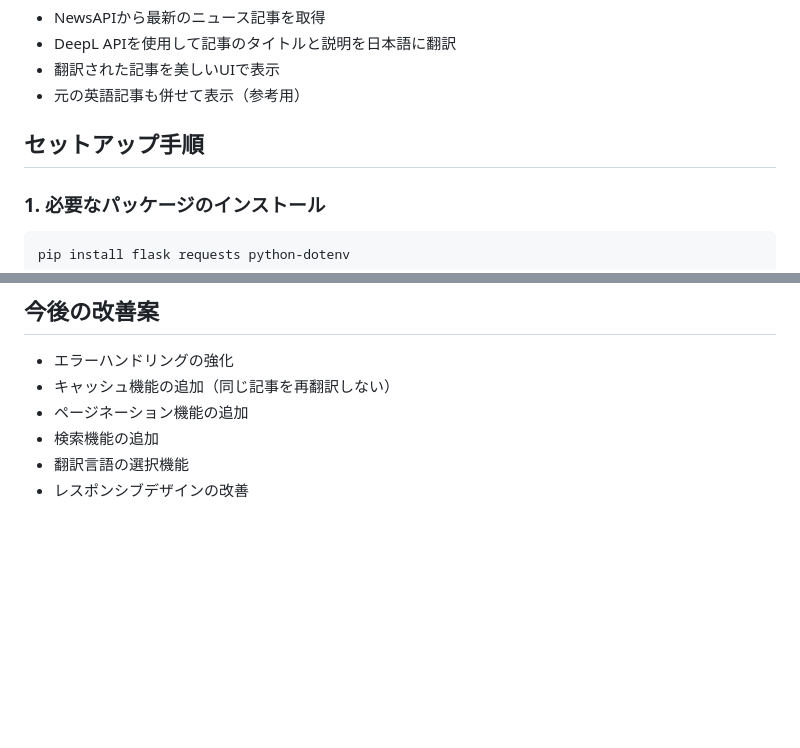
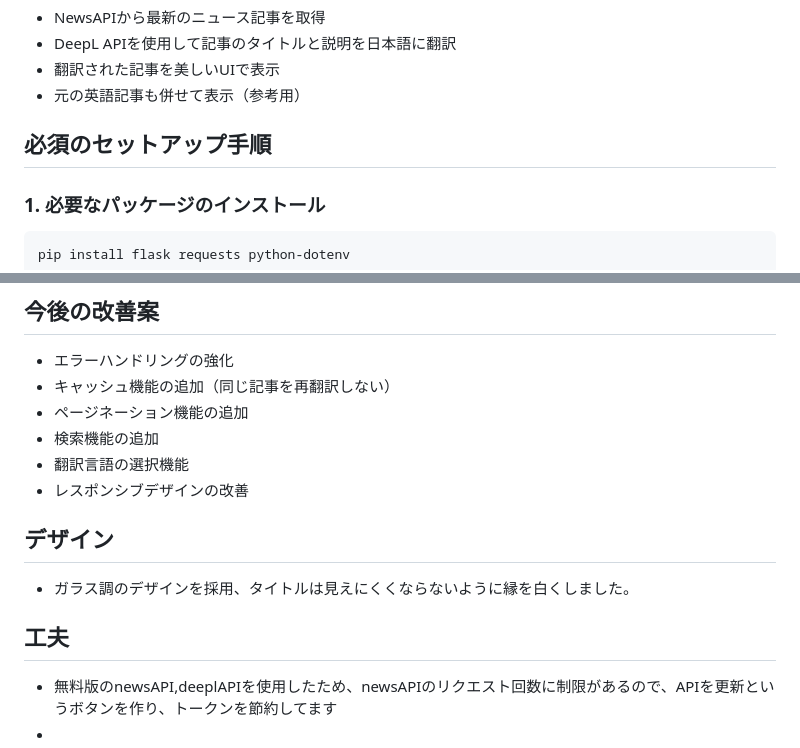
Before and after one commit to EndoShogo/FirstPractice, a Markdown page: README.md, 2 parts joined by grey strips. Rendered like a GitHub page; blank space fills up the shorter version.

Commit message:
Revise setup steps and add design/features sections
Updated setup instructions and added design and features sections.

```diff
--- a/README.md
+++ b/README.md
@@ -9,7 +9,7 @@
 - 翻訳された記事を美しいUIで表示
 - 元の英語記事も併せて表示（参考用）
 
-## セットアップ手順
+## 必須のセットアップ手順
 
 ### 1. 必要なパッケージのインストール
 
@@ -138,3 +138,12 @@ articles = get_translated_articles(query="Apple", page_size=10)
 - 検索機能の追加
 - 翻訳言語の選択機能
 - レスポンシブデザインの改善
+
+## デザイン
+
+- ガラス調のデザインを採用、タイトルは見えにくくならないように縁を白くしました。
+
+## 工夫
+
+- 無料版のnewsAPI,deeplAPIを使用したため、newsAPIのリクエスト回数に制限があるので、APIを更新というボタンを作り、トークンを節約してます
+-
```
